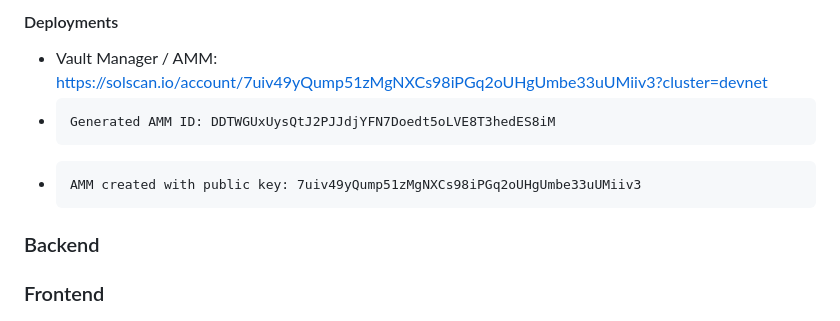
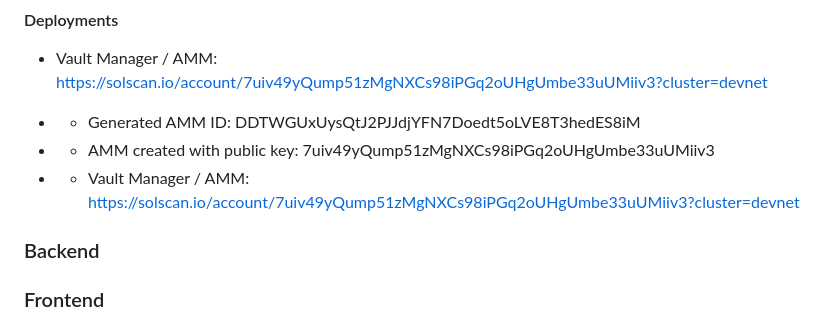
Before and after one commit to MemeArenaLabs/MemeArena, a Markdown page: README.md, the part around the change. Rendered like a GitHub page.

```diff
--- a/README.md
+++ b/README.md
@@ -29,8 +29,11 @@ anchor version: anchor-cli 0.30.1
 #### Deployments
 
 - Vault Manager / AMM: https://solscan.io/account/7uiv49yQump51zMgNXCs98iPGq2oUHgUmbe33uUMiiv3?cluster=devnet
--     Generated AMM ID: DDTWGUxUysQtJ2PJJdjYFN7Doedt5oLVE8T3hedES8iM
--     AMM created with public key: 7uiv49yQump51zMgNXCs98iPGq2oUHgUmbe33uUMiiv3
+- -    Generated AMM ID: DDTWGUxUysQtJ2PJJdjYFN7Doedt5oLVE8T3hedES8iM
+- -   AMM created with public key: 7uiv49yQump51zMgNXCs98iPGq2oUHgUmbe33uUMiiv3
+
+- - Vault Manager / AMM: https://solscan.io/account/7uiv49yQump51zMgNXCs98iPGq2oUHgUmbe33uUMiiv3?cluster=devnet
+
 
 
 ### Backend
```
